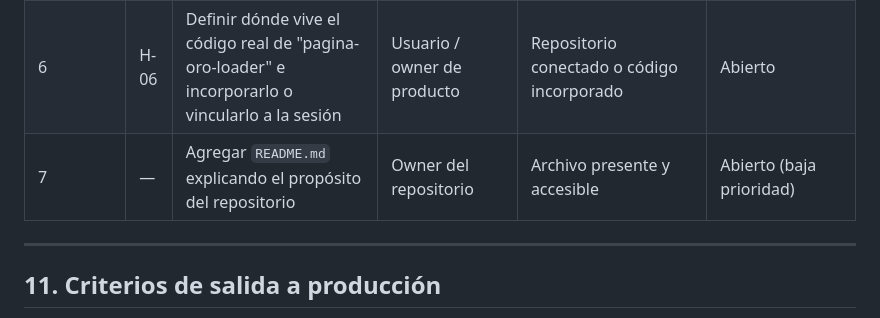
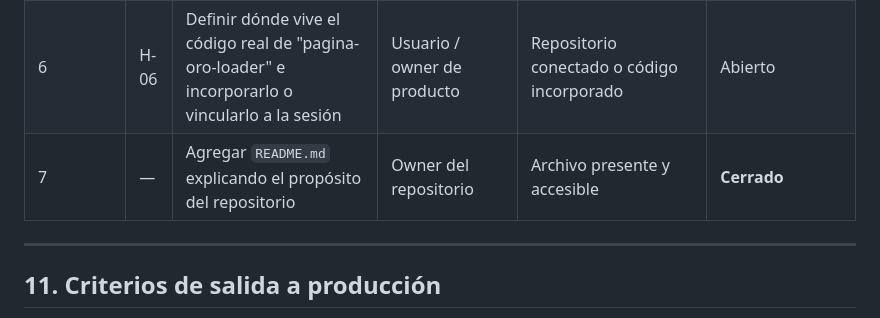
Before and after one commit to laboratoriolegalcontable-png/-Diego-Orosa-blob-pagina-oro-loader.html, a Markdown page: docs/auditoria-tecnica-integral.md, the part around the change. Rendered like a GitHub page.

Commit message:
docs: agregar README.md y cerrar item de remediacion pendiente

```diff
--- a/docs/auditoria-tecnica-integral.md
+++ b/docs/auditoria-tecnica-integral.md
@@ -234,7 +234,7 @@ Este checklist constituye el marco completo a aplicar cuando exista código de a
 | 4 | H-03 | Ampliar el escaneo de secretos a todo el repositorio | Owner del repositorio / seguridad | Escaneo cubre el alcance decidido, documentado | **Cerrado** |
 | 5 | H-09 | Corregir el falso positivo del escáner sobre sí mismo | Owner del repositorio | Suite de tests y escaneo repo-real en verde, confirmado en GitHub Actions | **Cerrado** |
 | 6 | H-06 | Definir dónde vive el código real de "pagina-oro-loader" e incorporarlo o vincularlo a la sesión | Usuario / owner de producto | Repositorio conectado o código incorporado | Abierto |
-| 7 | — | Agregar `README.md` explicando el propósito del repositorio | Owner del repositorio | Archivo presente y accesible | Abierto (baja prioridad) |
+| 7 | — | Agregar `README.md` explicando el propósito del repositorio | Owner del repositorio | Archivo presente y accesible | **Cerrado** |
 
 ---
 
```
Also changed, not shown: README.md (added, +31 -0 lines).
